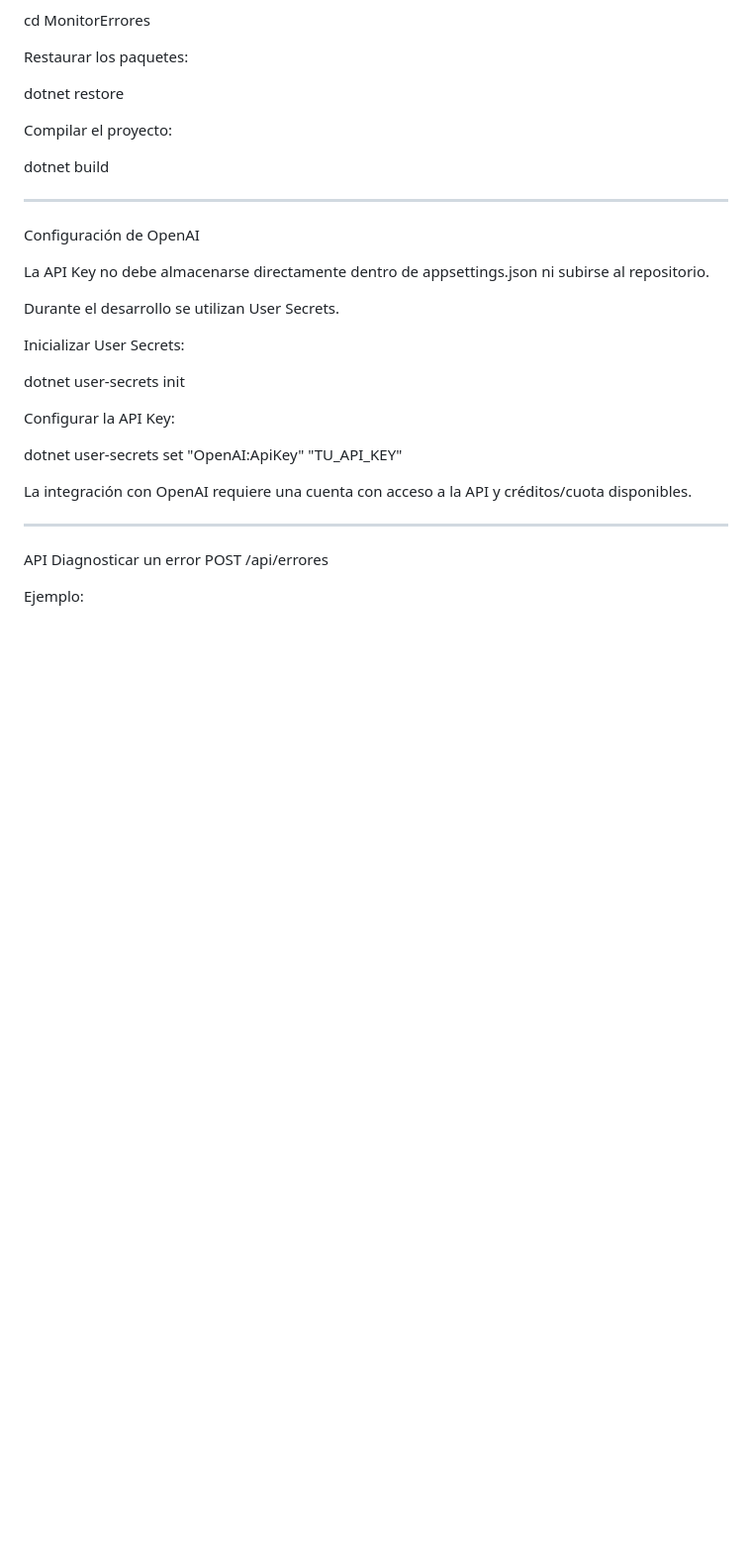
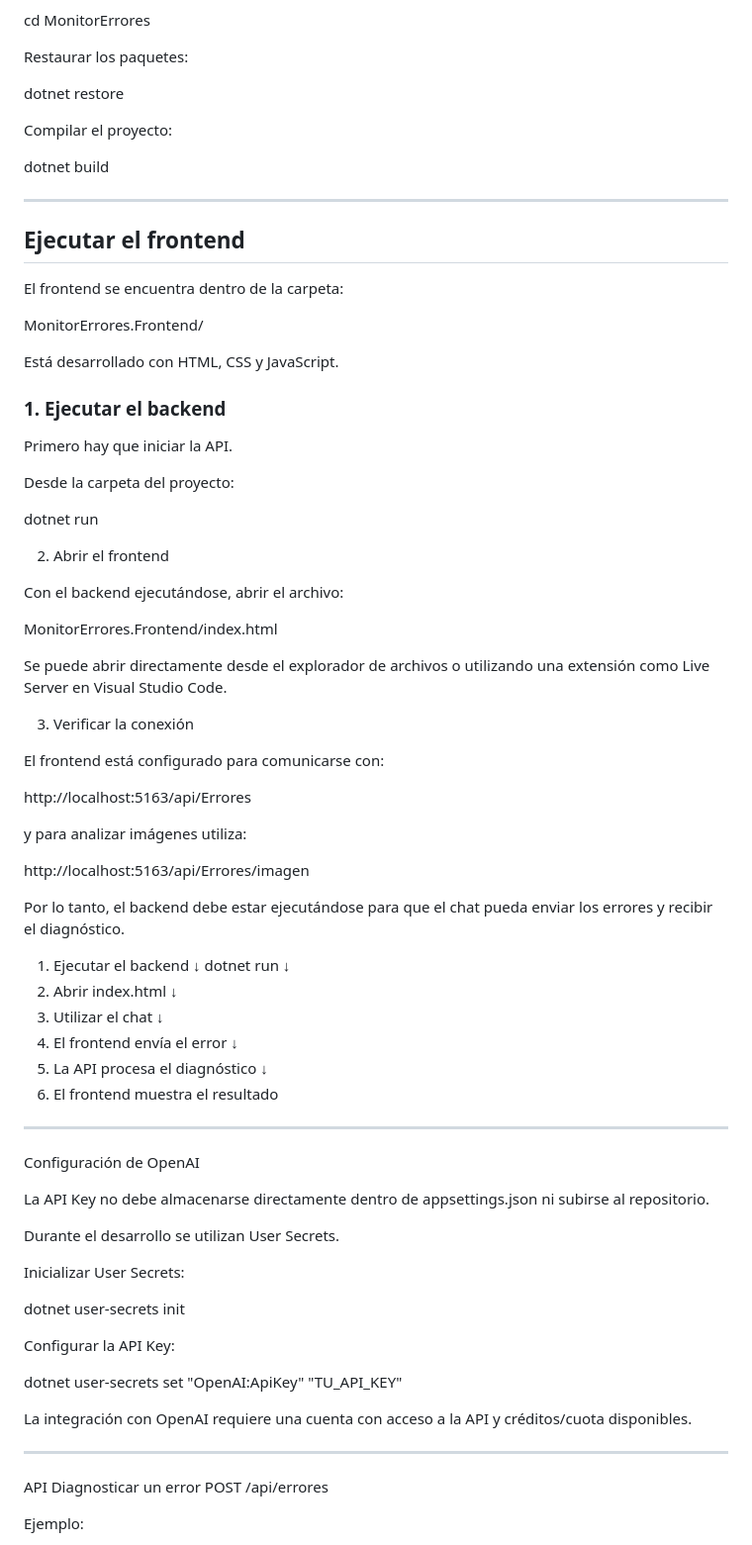
Before and after one commit to Fereczx/MonitorErrores, a Markdown page: README.md, the part around one of its changes. Shown at 99% size. Drawn GitHub-style; blank space fills up the shorter version.

```diff
--- a/README.md
+++ b/README.md
@@ -125,7 +135,57 @@ dotnet build
 
 
 -------------------------------------------------------------------------------
+## Ejecutar el frontend
 
+El frontend se encuentra dentro de la carpeta:
+
+MonitorErrores.Frontend/
+
+Está desarrollado con HTML, CSS y JavaScript.
+
+### 1. Ejecutar el backend
+
+Primero hay que iniciar la API.
+
+Desde la carpeta del proyecto:
+
+dotnet run
+
+2. Abrir el frontend
+
+Con el backend ejecutándose, abrir el archivo:
+
+MonitorErrores.Frontend/index.html
+
+Se puede abrir directamente desde el explorador de archivos o utilizando una extensión como Live Server en Visual Studio Code.
+
+3. Verificar la conexión
+
+El frontend está configurado para comunicarse con:
+
+http://localhost:5163/api/Errores
+
+y para analizar imágenes utiliza:
+
+http://localhost:5163/api/Errores/imagen
+
+Por lo tanto, el backend debe estar ejecutándose para que el chat pueda enviar los errores y recibir el diagnóstico.
+
+1. Ejecutar el backend
+        ↓
+   dotnet run
+        ↓
+2. Abrir index.html
+        ↓
+3. Utilizar el chat
+        ↓
+4. El frontend envía el error
+        ↓
+5. La API procesa el diagnóstico
+        ↓
+6. El frontend muestra el resultado
+
+-------------------------------------------------------------------------------
 Configuración de OpenAI
 
 La API Key no debe almacenarse directamente dentro de
```
Also changed, not shown: other parts of README.md (+110 -76 lines).
